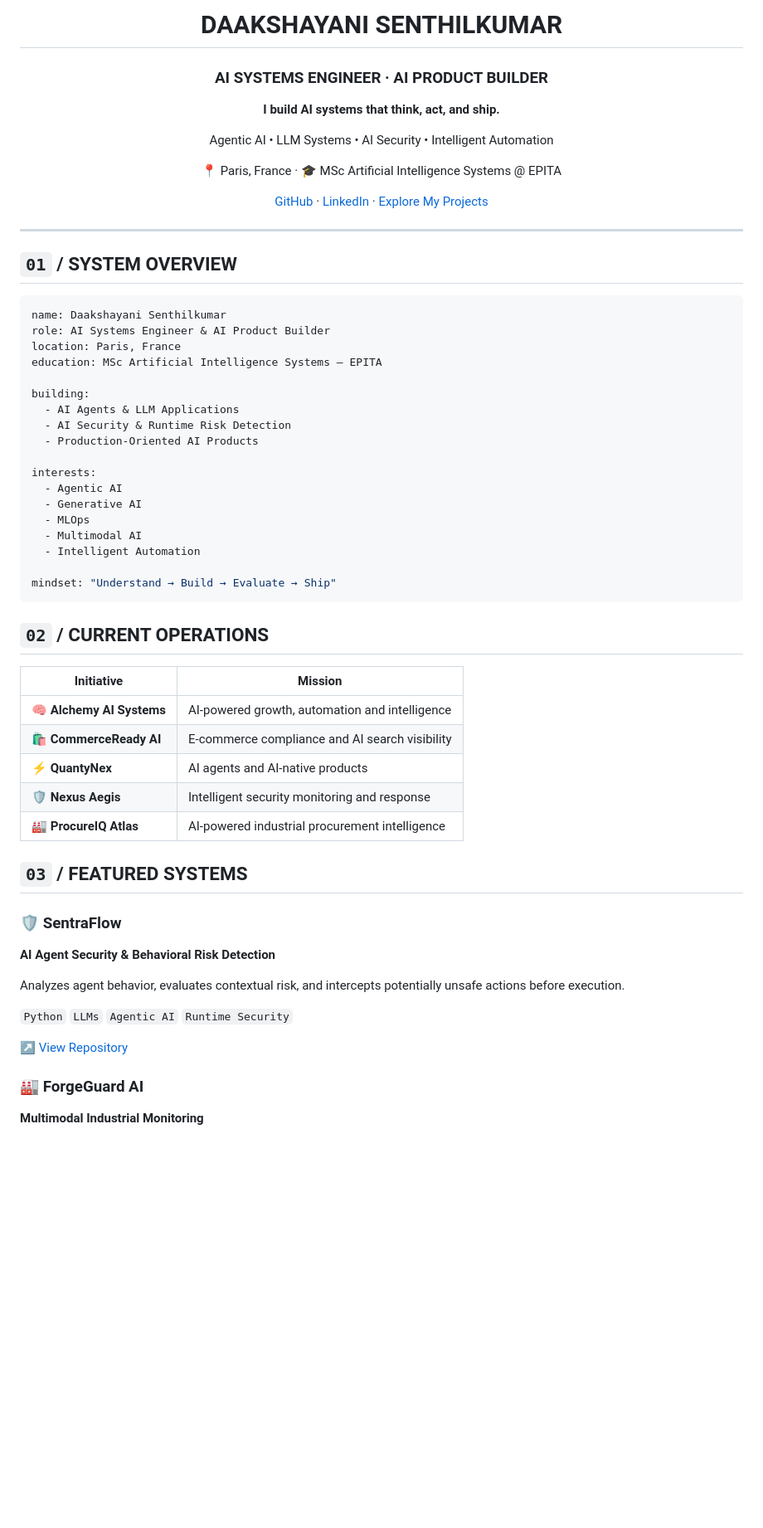
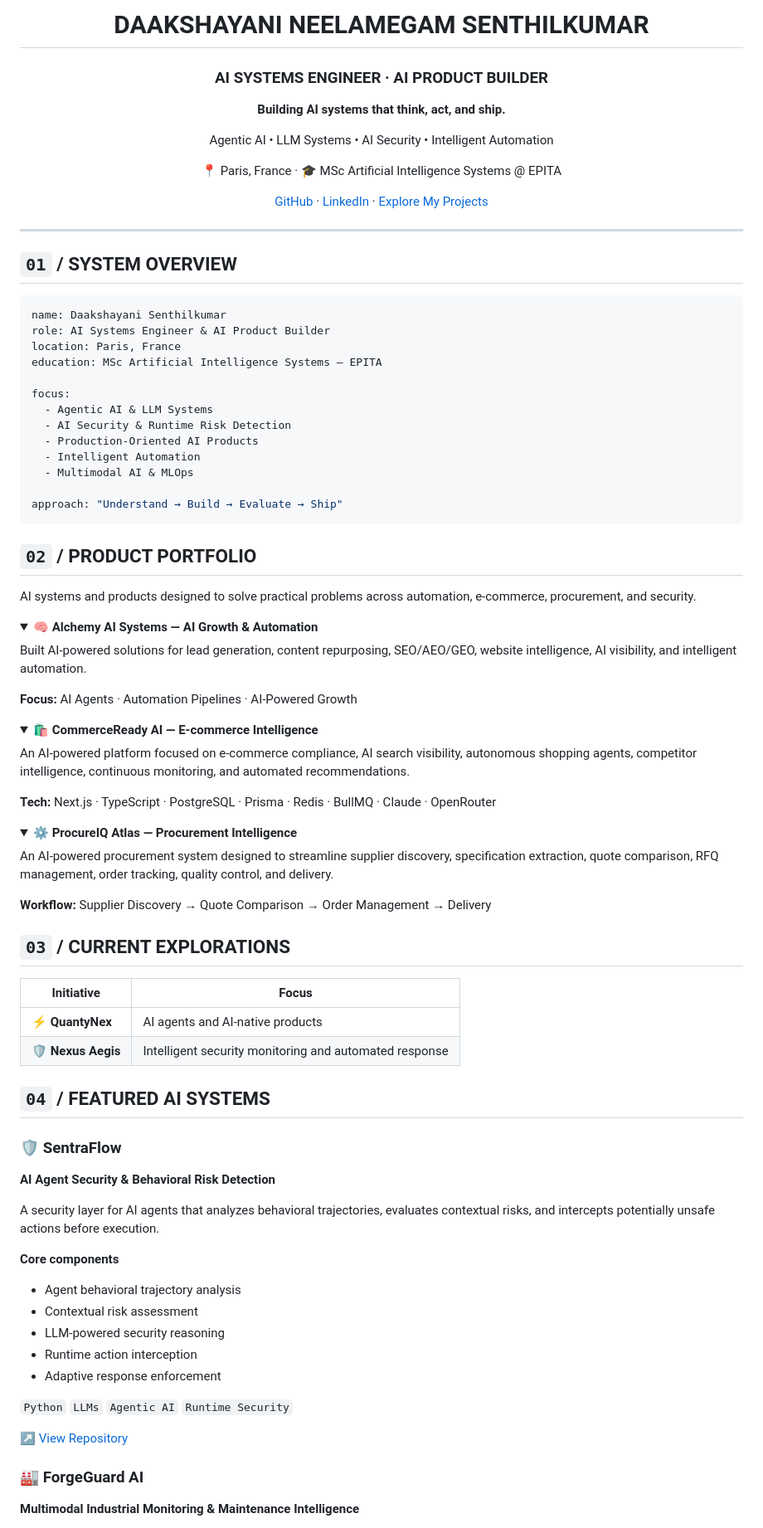
Before and after one commit to Daaksh05/Daaksh05, a Markdown page: README.md, the part around one of its changes. Shown at 83% size. Rendered like a GitHub page; folded sections open; blank space fills up the shorter version.

Commit message:
Revise README with updated name and content
Updated the name and improved phrasing in the README. Modified sections on focus, product portfolio, and featured AI systems.

````diff
--- a/README.md
+++ b/README.md
@@ -1,10 +1,10 @@
  <div align="center">
 
-# DAAKSHAYANI SENTHILKUMAR
+# DAAKSHAYANI NEELAMEGAM SENTHILKUMAR
 
 ### AI SYSTEMS ENGINEER · AI PRODUCT BUILDER
 
-**I build AI systems that think, act, and ship.**
+**Building AI systems that think, act, and ship.**
 
 Agentic AI • LLM Systems • AI Security • Intelligent Automation
 
@@ -24,38 +24,68 @@ role: AI Systems Engineer & AI Product Builder
 location: Paris, France
 education: MSc Artificial Intelligence Systems — EPITA
 
-building:
-  - AI Agents & LLM Applications
+focus:
+  - Agentic AI & LLM Systems
   - AI Security & Runtime Risk Detection
   - Production-Oriented AI Products
+  - Intelligent Automation
+  - Multimodal AI & MLOps
 
-interests:
-  - Agentic AI
-  - Generative AI
-  - MLOps
-  - Multimodal AI
-  - Intelligent Automation
-
-mindset: "Understand → Build → Evaluate → Ship"
+approach: "Understand → Build → Evaluate → Ship"
 ```
 
-## `02` / CURRENT OPERATIONS
+## `02` / PRODUCT PORTFOLIO
 
-| Initiative | Mission |
+AI systems and products designed to solve practical problems across automation, e-commerce, procurement, and security.
+
+<details>
+<summary><strong>🧠 Alchemy AI Systems — AI Growth & Automation</strong></summary>
+
+Built AI-powered solutions for lead generation, content repurposing, SEO/AEO/GEO, website intelligence, AI visibility, and intelligent automation.
+
+**Focus:** AI Agents · Automation Pipelines · AI-Powered Growth
+
+</details>
+
+<details>
+<summary><strong>🛍️ CommerceReady AI — E-commerce Intelligence</strong></summary>
+
+An AI-powered platform focused on e-commerce compliance, AI search visibility, autonomous shopping agents, competitor intelligence, continuous monitoring, and automated recommendations.
+
+**Tech:** Next.js · TypeScript · PostgreSQL · Prisma · Redis · BullMQ · Claude · OpenRouter
+
+</details>
+
+<details>
+<summary><strong>⚙️ ProcureIQ Atlas — Procurement Intelligence</strong></summary>
+
+An AI-powered procurement system designed to streamline supplier discovery, specification extraction, quote comparison, RFQ management, order tracking, quality control, and delivery.
+
+**Workflow:** Supplier Discovery → Quote Comparison → Order Management → Delivery
+
+</details>
+
+## `03` / CURRENT EXPLORATIONS
+
+| Initiative | Focus |
 |---|---|
-| 🧠 **Alchemy AI Systems** | AI-powered growth, automation and intelligence |
-| 🛍️ **CommerceReady AI** | E-commerce compliance and AI search visibility |
 | ⚡ **QuantyNex** | AI agents and AI-native products |
-| 🛡️ **Nexus Aegis** | Intelligent security monitoring and response |
-| 🏭 **ProcureIQ Atlas** | AI-powered industrial procurement intelligence |
+| 🛡️ **Nexus Aegis** | Intelligent security monitoring and automated response |
 
-## `03` / FEATURED SYSTEMS
+## `04` / FEATURED AI SYSTEMS
 
 ### 🛡️ SentraFlow
 
 **AI Agent Security & Behavioral Risk Detection**
 
-Analyzes agent behavior, evaluates contextual risk, and intercepts potentially unsafe actions before execution.
+A security layer for AI agents that analyzes behavioral trajectories, evaluates contextual risks, and intercepts potentially unsafe actions before execution.
+
+**Core components**
+- Agent behavioral trajectory analysis
+- Contextual risk assessment
+- LLM-powered security reasoning
+- Runtime action interception
+- Adaptive response enforcement
 
 `Python` `LLMs` `Agentic AI` `Runtime Security`
 
@@ -63,5 +93,5 @@ Analyzes agent behavior, evaluates contextual risk, and intercepts potentially u
 
 ### 🏭 ForgeGuard AI
 
-**Multimodal Industrial Monitoring**
+**Multimodal Industrial Monitoring & Maintenance Intelligence**
 
````
Also changed, not shown: other parts of README.md (+61 -23 lines).
